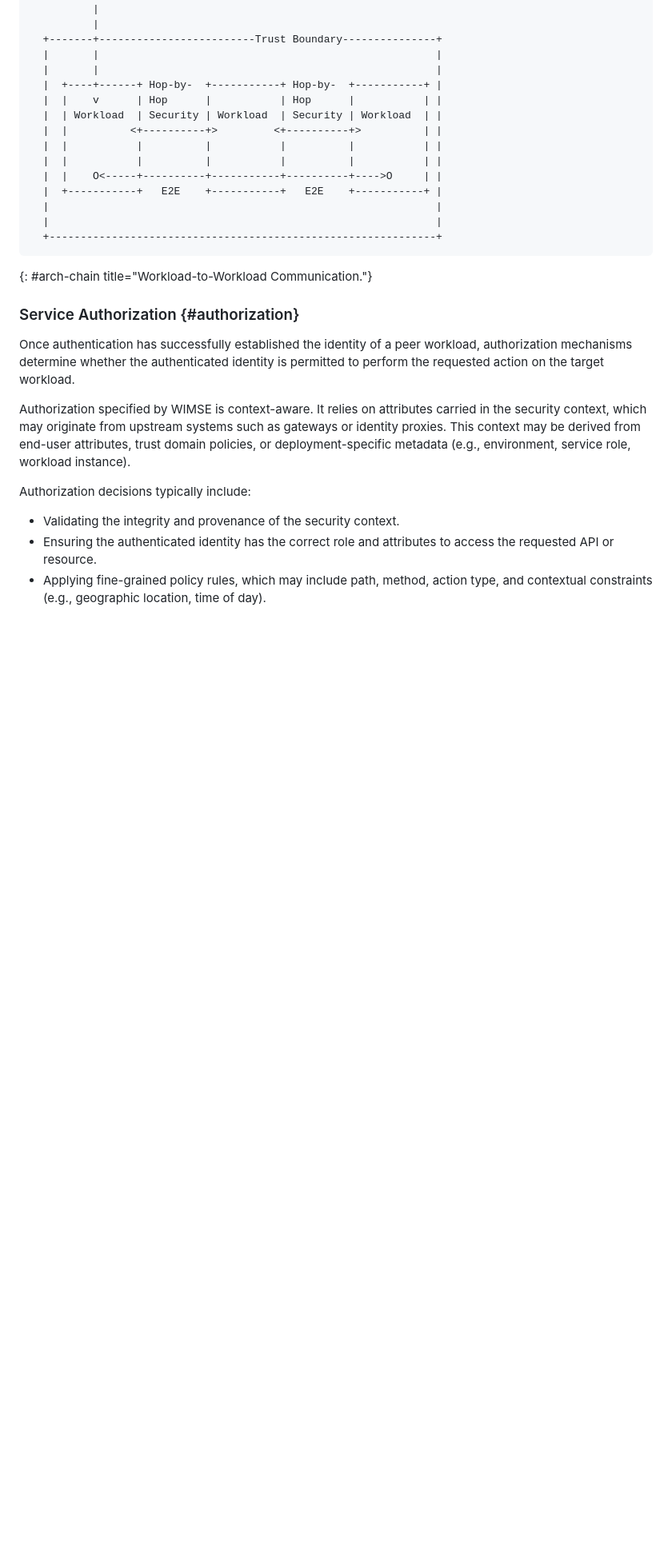
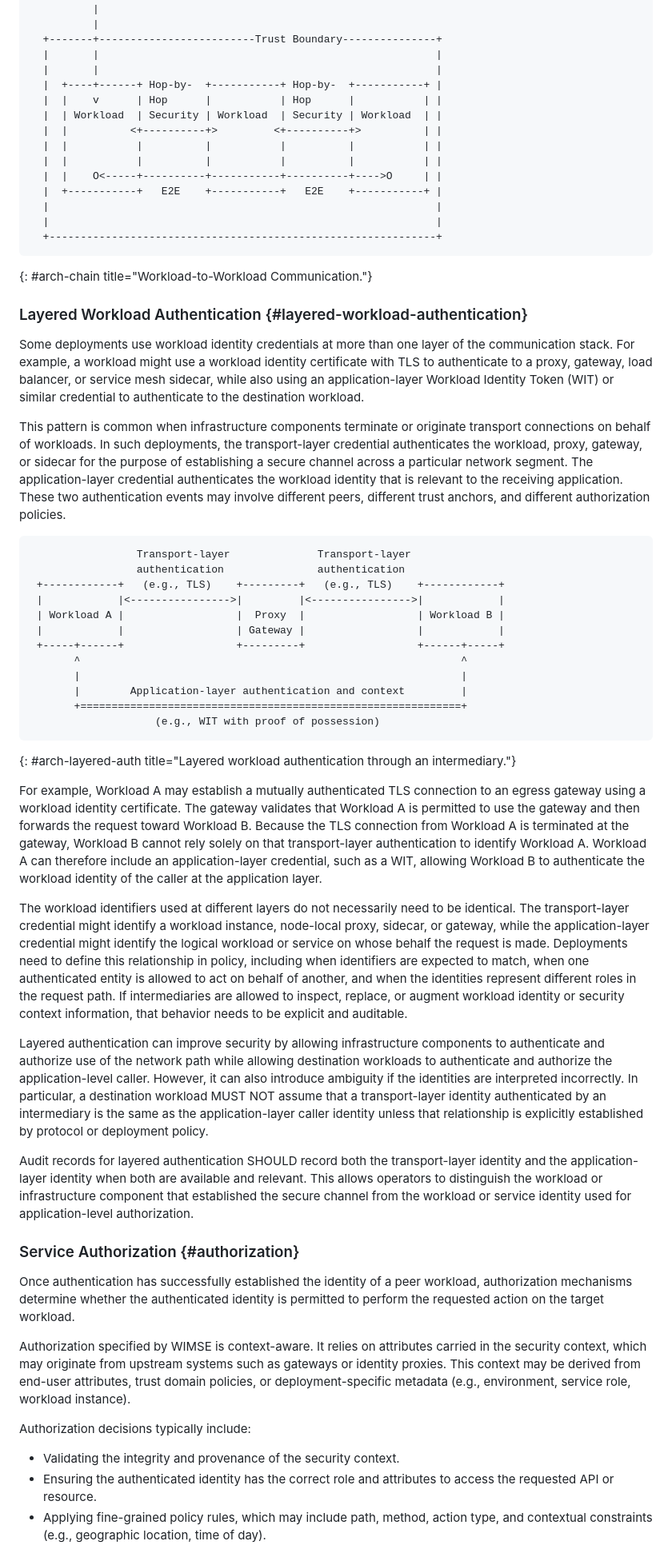
Before and after one commit to ietf-wg-wimse/draft-ietf-wimse-arch, a Markdown page: draft-ietf-wimse-arch.md, the part around one of its changes. Shown at 80% size. Drawn GitHub-style; blank space fills up the shorter version.

Commit message:
Added layered authentication use case

```diff
--- a/draft-ietf-wimse-arch.md
+++ b/draft-ietf-wimse-arch.md
@@ -454,6 +456,36 @@ take place across intermediate workloads (in an end-to-end style).
   +--------------------------------------------------------------+
 ~~~~
 {: #arch-chain title="Workload-to-Workload Communication."}
+
+### Layered Workload Authentication {#layered-workload-authentication}
+
+Some deployments use workload identity credentials at more than one layer of the communication stack. For example, a workload might use a workload identity certificate with TLS to authenticate to a proxy, gateway, load balancer, or service mesh sidecar, while also using an application-layer Workload Identity Token (WIT) or similar credential to authenticate to the destination workload.
+
+This pattern is common when infrastructure components terminate or originate transport connections on behalf of workloads. In such deployments, the transport-layer credential authenticates the workload, proxy, gateway, or sidecar for the purpose of establishing a secure channel across a particular network segment. The application-layer credential authenticates the workload identity that is relevant to the receiving application. These two authentication events may involve different peers, different trust anchors, and different authorization policies.
+
+~~~aasvg
+                 Transport-layer              Transport-layer
+                 authentication               authentication
+ +------------+   (e.g., TLS)    +---------+   (e.g., TLS)    +------------+
+ |            |<---------------->|         |<---------------->|            |
+ | Workload A |                  |  Proxy  |                  | Workload B |
+ |            |                  | Gateway |                  |            |
+ +-----+------+                  +---------+                  +------+-----+
+       ^                                                             ^
+       |                                                             |
+       |        Application-layer authentication and context         |
+       +=============================================================+
+                    (e.g., WIT with proof of possession)
+~~~~
+{: #arch-layered-auth title="Layered workload authentication through an intermediary."}
+
+For example, Workload A may establish a mutually authenticated TLS connection to an egress gateway using a workload identity certificate. The gateway validates that Workload A is permitted to use the gateway and then forwards the request toward Workload B. Because the TLS connection from Workload A is terminated at the gateway, Workload B cannot rely solely on that transport-layer authentication to identify Workload A. Workload A can therefore include an application-layer credential, such as a WIT, allowing Workload B to authenticate the workload identity of the caller at the application layer.
+
+The workload identifiers used at different layers do not necessarily need to be identical. The transport-layer credential might identify a workload instance, node-local proxy, sidecar, or gateway, while the application-layer credential might identify the logical workload or service on whose behalf the request is made. Deployments need to define this relationship in policy, including when identifiers are expected to match, when one authenticated entity is allowed to act on behalf of another, and when the identities represent different roles in the request path. If intermediaries are allowed to inspect, replace, or augment workload identity or security context information, that behavior needs to be explicit and auditable.
+
+Layered authentication can improve security by allowing infrastructure components to authenticate and authorize use of the network path while allowing destination workloads to authenticate and authorize the application-level caller. However, it can also introduce ambiguity if the identities are interpreted incorrectly. In particular, a destination workload MUST NOT assume that a transport-layer identity authenticated by an intermediary is the same as the application-layer caller identity unless that relationship is explicitly established by protocol or deployment policy.
+
+Audit records for layered authentication SHOULD record both the transport-layer identity and the application-layer identity when both are available and relevant. This allows operators to distinguish the workload or infrastructure component that established the secure channel from the workload or service identity used for application-level authorization.
 
 ### Service Authorization {#authorization}
 
```
Also changed, not shown: other parts of draft-ietf-wimse-arch.md (+2 -0 lines).
